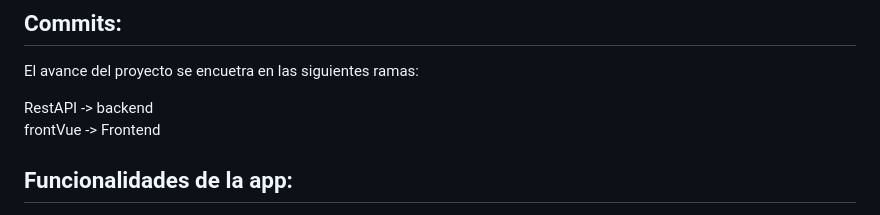
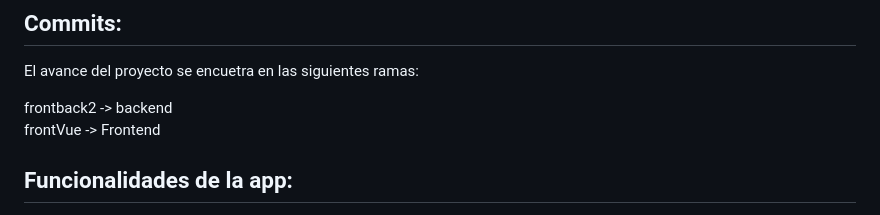
Before and after one commit to CesarAP24/Rinder, a Markdown page: README.md, the part around the change. Rendered like a GitHub page.

```diff
--- a/README.md
+++ b/README.md
@@ -45,7 +45,7 @@ La visión de Rinder es convertirse en líderes dentro de la industria de citas
 
 El avance del proyecto se encuetra en las siguientes ramas:
 
-RestAPI -> backend <br>
+frontback2 -> backend <br>
 frontVue -> Frontend
 
 
```
